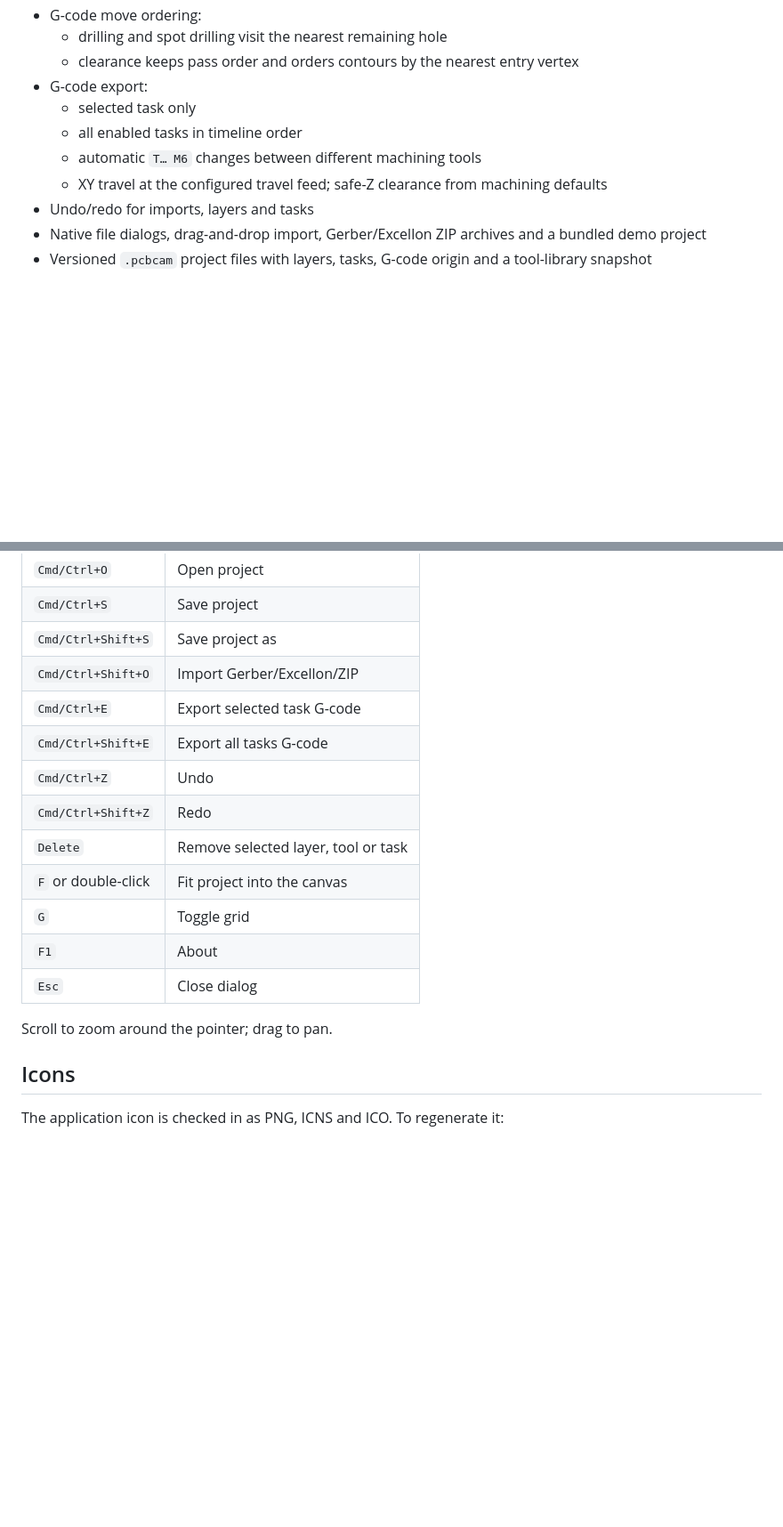
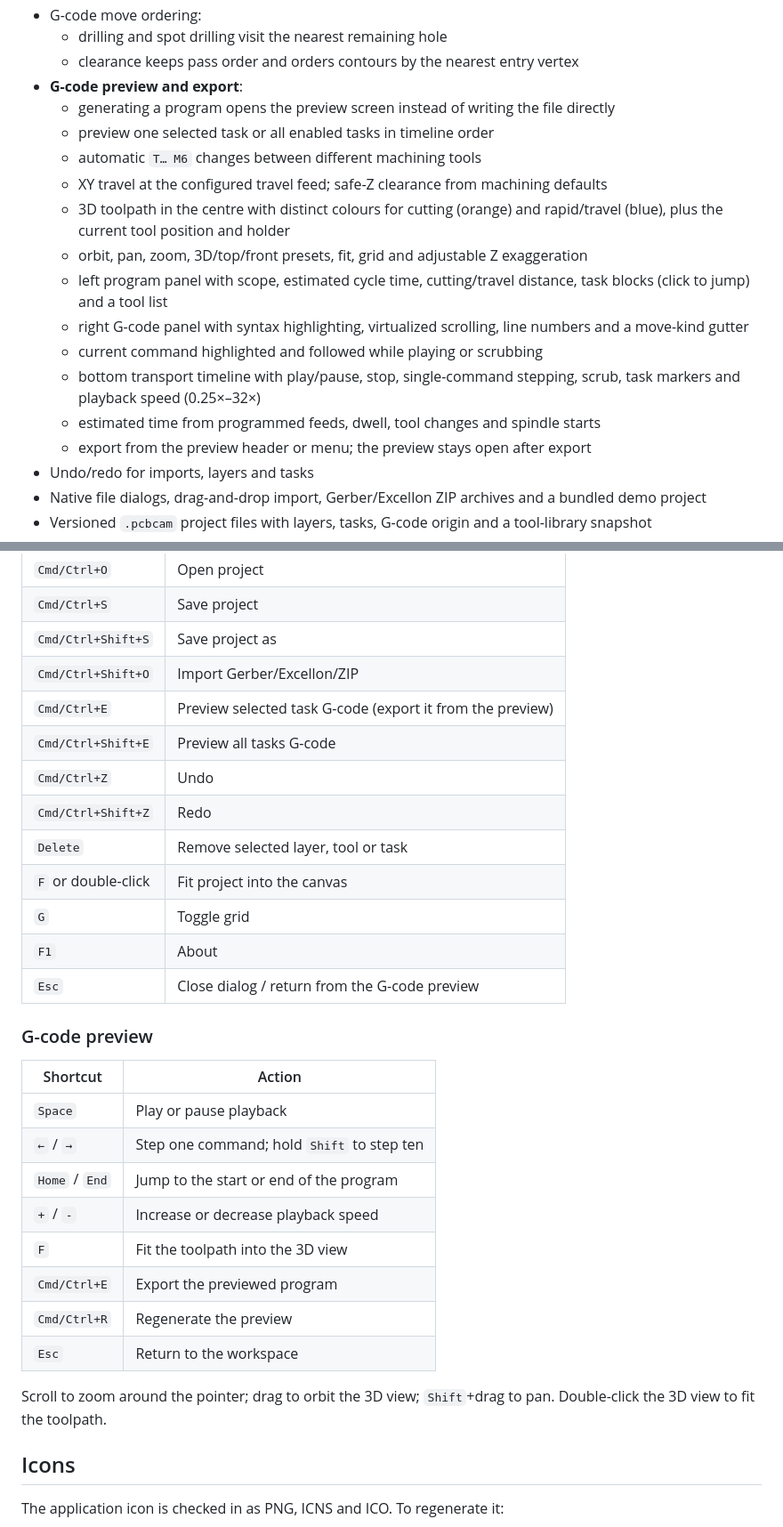
Before and after one commit to andryblack/pcb-cam, a Markdown page: README.md, 2 parts joined by grey strips. Shown at 89% size. GitHub-like rendering; blank space fills up the shorter version.

```diff
--- a/README.md
+++ b/README.md
@@ -65,11 +69,19 @@ Implemented:
 - G-code move ordering:
   - drilling and spot drilling visit the nearest remaining hole
   - clearance keeps pass order and orders contours by the nearest entry vertex
-- G-code export:
-  - selected task only
-  - all enabled tasks in timeline order
+- **G-code preview and export**:
+  - generating a program opens the preview screen instead of writing the file directly
+  - preview one selected task or all enabled tasks in timeline order
   - automatic `T… M6` changes between different machining tools
   - XY travel at the configured travel feed; safe-Z clearance from machining defaults
+  - 3D toolpath in the centre with distinct colours for cutting (orange) and rapid/travel (blue), plus the current tool position and holder
+  - orbit, pan, zoom, 3D/top/front presets, fit, grid and adjustable Z exaggeration
+  - left program panel with scope, estimated cycle time, cutting/travel distance, task blocks (click to jump) and a tool list
+  - right G-code panel with syntax highlighting, virtualized scrolling, line numbers and a move-kind gutter
+  - current command highlighted and followed while playing or scrubbing
+  - bottom transport timeline with play/pause, stop, single-command stepping, scrub, task markers and playback speed (0.25×–32×)
+  - estimated time from programmed feeds, dwell, tool changes and spindle starts
+  - export from the preview header or menu; the preview stays open after export
 - Undo/redo for imports, layers and tasks
 - Native file dialogs, drag-and-drop import, Gerber/Excellon ZIP archives and a bundled demo project
 - Versioned `.pcbcam` project files with layers, tasks, G-code origin and a tool-library snapshot
@@ -273,17 +292,31 @@ pcb-cam-core  ←  pcb-cam-engine  ←  pcb-cam
 | `Cmd/Ctrl+S` | Save project |
 | `Cmd/Ctrl+Shift+S` | Save project as |
 | `Cmd/Ctrl+Shift+O` | Import Gerber/Excellon/ZIP |
-| `Cmd/Ctrl+E` | Export selected task G-code |
-| `Cmd/Ctrl+Shift+E` | Export all tasks G-code |
+| `Cmd/Ctrl+E` | Preview selected task G-code (export it from the preview) |
+| `Cmd/Ctrl+Shift+E` | Preview all tasks G-code |
 | `Cmd/Ctrl+Z` | Undo |
 | `Cmd/Ctrl+Shift+Z` | Redo |
 | `Delete` | Remove selected layer, tool or task |
 | `F` or double-click | Fit project into the canvas |
 | `G` | Toggle grid |
 | `F1` | About |
-| `Esc` | Close dialog |
+| `Esc` | Close dialog / return from the G-code preview |
 
-Scroll to zoom around the pointer; drag to pan.
+### G-code preview
+
+| Shortcut | Action |
+| --- | --- |
+| `Space` | Play or pause playback |
+| `←` / `→` | Step one command; hold `Shift` to step ten |
+| `Home` / `End` | Jump to the start or end of the program |
+| `+` / `-` | Increase or decrease playback speed |
+| `F` | Fit the toolpath into the 3D view |
+| `Cmd/Ctrl+E` | Export the previewed program |
+| `Cmd/Ctrl+R` | Regenerate the preview |
+| `Esc` | Return to the workspace |
+
+Scroll to zoom around the pointer; drag to orbit the 3D view; `Shift`+drag to pan.
+Double-click the 3D view to fit the toolpath.
 
 ## Icons
 
```
Also changed, not shown: other parts of README.md (+24 -13 lines), docs/preview.png (added), 16 other files.
